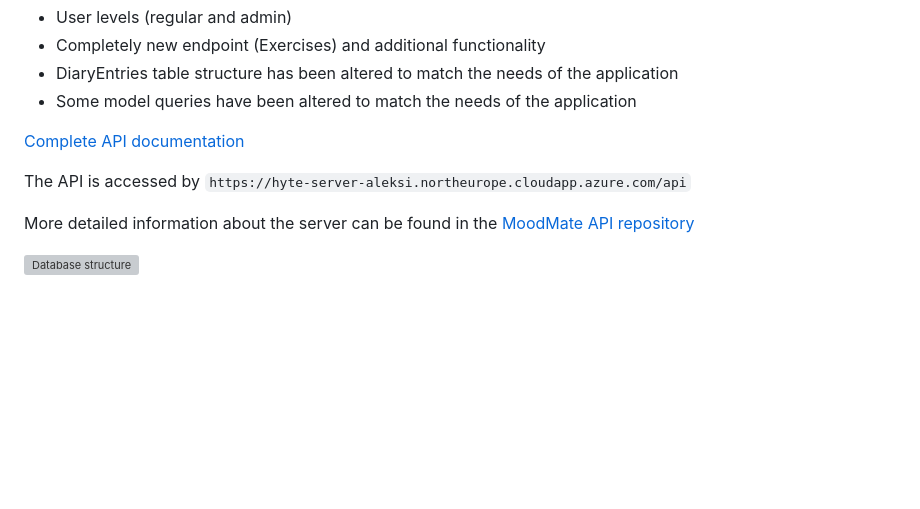
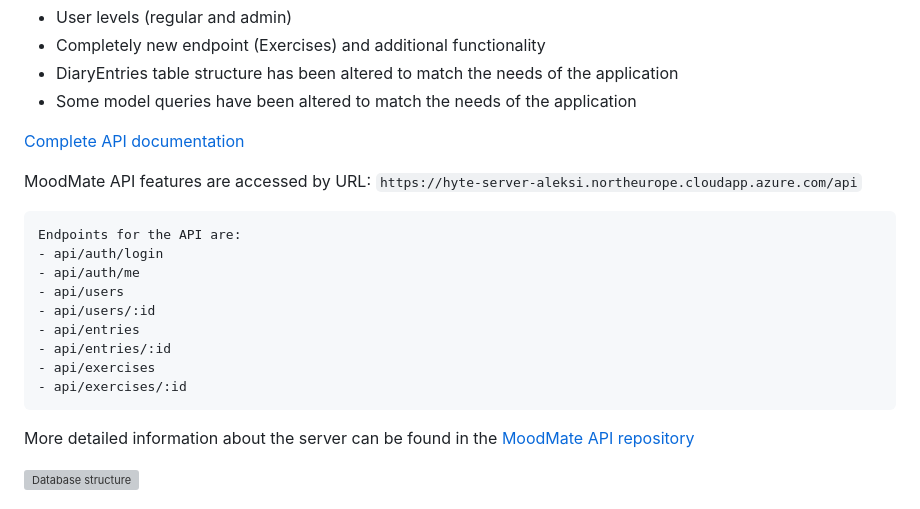
Before and after one commit to Alekkivi/moodmate, a Markdown page: README.md, the part around the change. GitHub-like rendering; blank space fills up the shorter version; grey boxes are pictures that could not be loaded.

````diff
--- a/README.md
+++ b/README.md
@@ -17,7 +17,18 @@ Unique features:
 
 [Complete API documentation](https://hyte-server-aleksi.northeurope.cloudapp.azure.com/docs/)
 
-The API is accessed by `https://hyte-server-aleksi.northeurope.cloudapp.azure.com/api`
+MoodMate API features are accessed by URL: `https://hyte-server-aleksi.northeurope.cloudapp.azure.com/api`
+```
+Endpoints for the API are:
+- api/auth/login
+- api/auth/me
+- api/users
+- api/users/:id
+- api/entries
+- api/entries/:id
+- api/exercises
+- api/exercises/:id
+```
 
 More detailed information about the server can be found in the [MoodMate API repository](https://github.com/Alekkivi/hyte-server-example-24)
 
````
